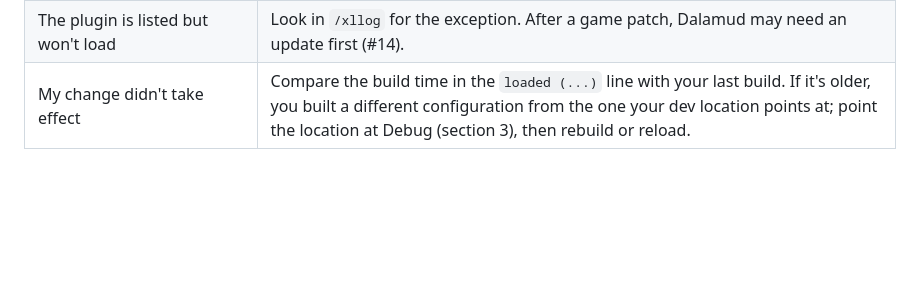
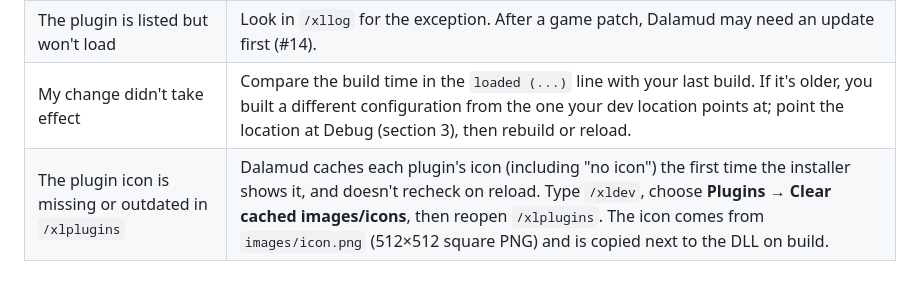
Before and after one commit to pearstopher/FFXIV-Remove-Duplicate-PF, a Markdown page: DEVELOPMENT.md, the part around the change. GitHub-like rendering; blank space fills up the shorter version.

Commit message:
Add plugin icon and update manifest (#12) (#49)
* Add plugin icon and update manifest description (#12)

images/icon.png (512x512 square PNG, supplied by the owner) is copied next to the plugin DLL as images/icon.png for dev plugins, and IconUrl points at its raw GitHub URL for the custom repo (#13). The description now reflects the 30-character matching rule, the [N] prefix and the title count.

Co-Authored-By: Claude Opus 5.5 <noreply@anthropic.com>

* Document clearing Dalamud's icon cache (#12)

Co-Authored-By: Claude Opus 5.5 <noreply@anthropic.com>

---------

Co-authored-by: Claude Opus 5.5 <noreply@anthropic.com>

```diff
--- a/DEVELOPMENT.md
+++ b/DEVELOPMENT.md
@@ -126,3 +126,4 @@ Unit tests cover the logic. The in-game check covers the hooks and UI. A change
 | The plugin isn't listed under Installed Dev Plugins | Check that the path in `/xlsettings` points at the `.dll` file itself and that the file exists. |
 | The plugin is listed but won't load | Look in `/xllog` for the exception. After a game patch, Dalamud may need an update first (#14). |
 | My change didn't take effect | Compare the build time in the `loaded (...)` line with your last build. If it's older, you built a different configuration from the one your dev location points at; point the location at Debug (section 3), then rebuild or reload. |
+| The plugin icon is missing or outdated in `/xlplugins` | Dalamud caches each plugin's icon (including "no icon") the first time the installer shows it, and doesn't recheck on reload. Type `/xldev`, choose **Plugins → Clear cached images/icons**, then reopen `/xlplugins`. The icon comes from `images/icon.png` (512×512 square PNG) and is copied next to the DLL on build. |
```
Also changed, not shown: images/icon.png (added), 1 other file.
